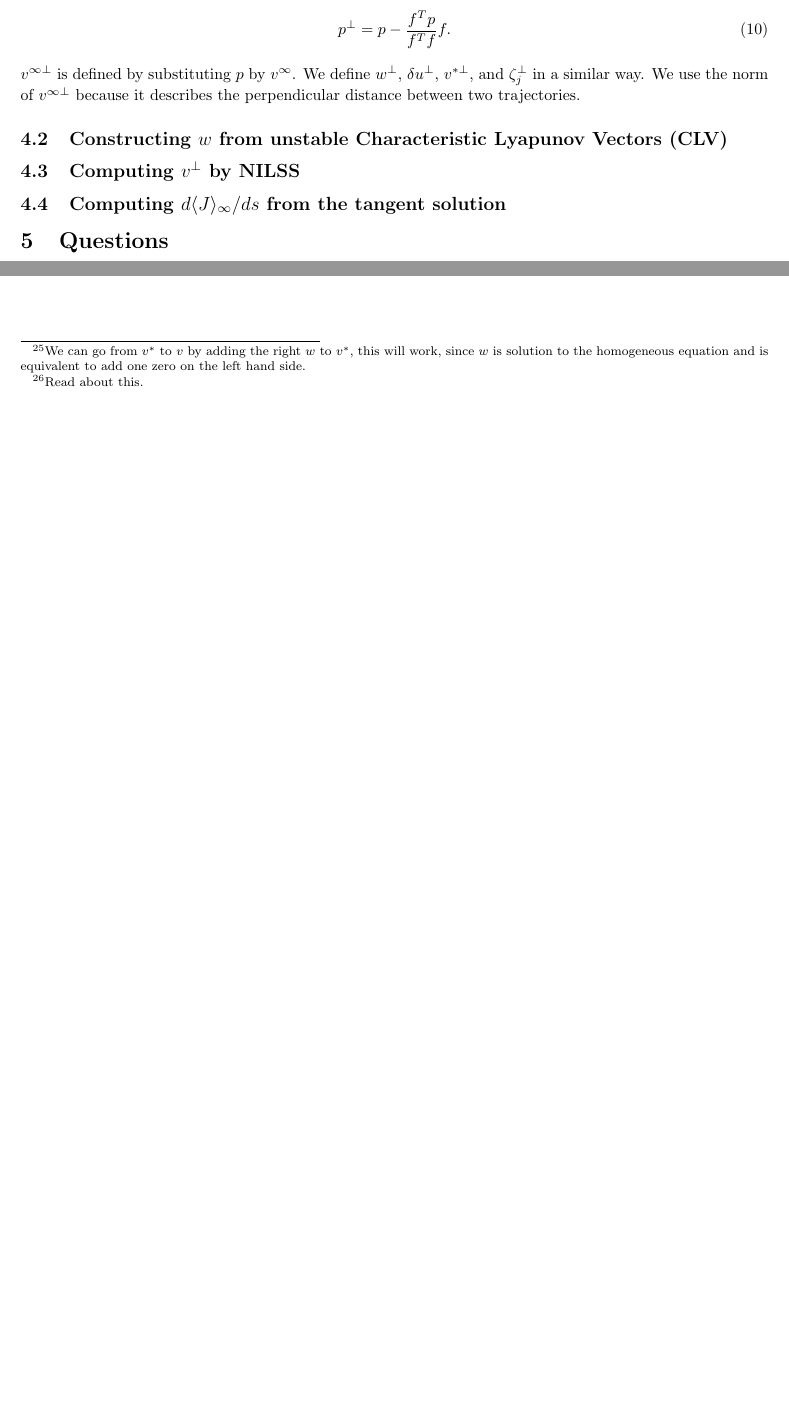
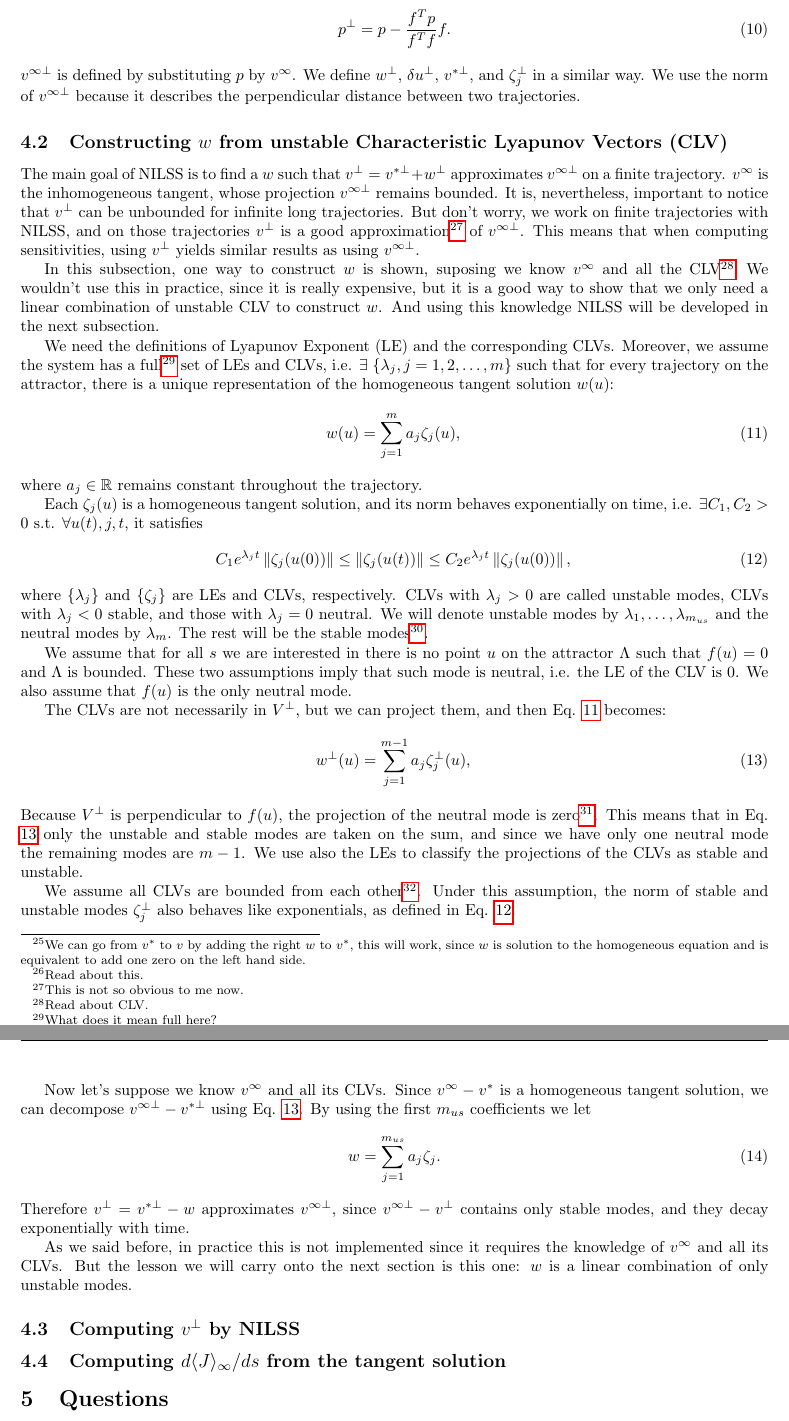
Before and after one commit to UriAceves/SiScSeminar, a LaTeX document (Notes/MyNotes.tex): two parts of page 6 of 7 before the commit and two parts of pages 6 and 7 of 8 after it, joined at a grey line, cut so that both start at the same text, the shorter picture padded with empty space. Compiled offline with pdfLaTeX.

Commit message:
Subsection 3.2 finished and minor modifications to the README.md

```diff
--- a/Notes/MyNotes.tex
+++ b/Notes/MyNotes.tex
@@ -29,7 +29,7 @@
 \usepackage[english]{babel}
 \usepackage[utf8]{inputenc}
 \usepackage{hyperref}
-\usepackage{lipsum} % Used for inserting dummy 'Lorem ipsum' text into the template
+\usepackage{lipsum} % Used for inserting dummy 'Lorem ipsum' text into the template}
 \usepackage{amssymb}
 \usepackage{fancyhdr}
 \pagestyle{fancy}
@@ -42,6 +42,7 @@
 %\setlength\parindent{0pt} % Uncomment to remove all indentation from paragraphs
 
 \graphicspath{{Pictures/}} % Specifies the directory where pictures are stored
+\newcommand{\norm}[1]{\left\|#1\right\|}
 
 % \renewcommand{\thesection}{\Roman{section}}
 % \renewcommand{\thesubsection}{\thesection.\Roman{subsection} }
@@ -229,6 +229,43 @@ Moreover the orthogonal projection $p^\perp$ of $p$ is defined as:
 $v^{\infty\perp}$ is defined by substituting $p$ by $v^\infty$. We define $w^\perp$, $\delta u ^\perp$, $v^{*\perp}$, and ${\zeta_j^\perp}$ in a similar way. We use the norm of $v^{\infty\perp}$ because it describes the perpendicular distance between two trajectories.
 \subsection{Constructing $w$ from unstable Characteristic Lyapunov Vectors (CLV)}\label{3.2}
 
+The main goal of NILSS is to find a $w$ such that $v^\perp = v^{*\perp} + w^\perp$ approximates $v^{\infty \perp}$ on a finite trajectory. $v^\infty$ is the inhomogeneous tangent, whose projection $v^{\infty\perp}$ remains bounded. It is, nevertheless, important to notice that $v^\perp$ can be unbounded for infinite long trajectories. But don't worry, we work on finite trajectories with NILSS, and on those trajectories $v^\perp$ is a good approximation\footnote{This is not so obvious to me now.} of $v^{\infty\perp}$. This means that when computing sensitivities, using $v^\perp$ yields similar results as using $v^{\infty\perp}$.
+
+In this subsection, one way to construct $w$ is shown, suposing we know $v^\infty$ and all the CLV\footnote{Read about CLV.}. We wouldn't use this in practice, since it is really expensive, but it is a good way to show that we only need a linear combination of unstable CLV to construct $w$. And using this knowledge NILSS will be developed in the next subsection.
+
+We need the definitions of Lyapunov Exponent (LE) and the corresponding CLVs. Moreover, we assume the system has a full\footnote{What does it mean full here?} set of LEs and CLVs, i.e. $\exists$ $ \{\lambda_j, j=1,2,\ldots,m\}$ such that for every trajectory on the attractor, there is a unique representation of the homogeneous tangent solution $w(u)$:
+\begin{equation}
+  w(u) = \sum_{j=1}^m a_j\zeta_j(u),
+  \label{eq:9}
+\end{equation}
+where $a_j\in \mathbb{R}$ remains constant throughout the trajectory.
+
+Each $\zeta_j(u)$ is a homogeneous tangent solution, and its norm behaves exponentially on time, i.e. $\exists C_1, C_2 > 0$ s.t. $\forall u(t), j, t$, it satisfies
+\begin{equation}
+  C_1 e^{\lambda_jt}\norm{\zeta_j(u(0))} \leq \norm{\zeta_j(u(t))} \leq C_2 e^{\lambda_jt}\norm{\zeta_j(u(0))},
+  \label{eq:10}
+\end{equation}
+where $\{\lambda_j\}$ and $\{\zeta_j\}$ are LEs and CLVs, respectively. CLVs with $\lambda_j>0$ are called unstable modes, CLVs with $\lambda_j<0$ stable, and those with $\lambda_j=0$ neutral. We will denote unstable modes by $\lambda_1,\ldots,\lambda_{m_{us}}$ and the neutral modes by $\lambda_m$. The rest will be the stable modes\footnote{Here we can see why unstable modes are called like this. Basically the positive factor of the exponential makes the CLVs grow over time.}.
+
+We assume that for all $s$ we are interested in there is no point $u$ on the attractor $\Lambda$ such that $f(u)=0$ and $\Lambda$ is bounded. These two assumptions imply that such mode is neutral, i.e. the LE of the CLV is 0. We also assume that $f(u)$ is the only neutral mode.
+
+The CLVs are not necessarily in $V^\perp$, but we can project them, and then Eq. \ref{eq:9} becomes:
+\begin{equation}
+  w^\perp(u) = \sum_{j=1}^{m-1} a_j\zeta_j^\perp(u),
+  \label{eq:11}
+\end{equation}
+Because $V^\perp$ is perpendicular to $f(u)$, the projection of the neutral mode is zero\footnote{It is easy to see this if we substitute $\zeta_j^\perp = 0$ in Eq. \ref{eq:8}.}. This means that in Eq. \ref{eq:11} only the unstable and stable modes are taken on the sum, and since we have only one neutral mode the remaining modes are $m-1$. We use also the LEs to classify the projections of the CLVs as stable and unstable.
+
+We assume all CLVs are bounded from each other\footnote{What does this means?}. Under this assumption, the norm of stable and unstable modes ${\zeta_j^\perp}$ also behaves like exponentials, as defined in Eq. \ref{eq:10}.
+
+Now let's suppose we know $v^\infty$ and all its CLVs. Since $v^\infty - v^*$ is a homogeneous tangent solution, we can decompose $v^{\infty \perp} - v^{*\perp}$ using Eq. \ref{eq:11}. By using the first $m_{us}$ coefficients we let
+\begin{equation}
+  w= \sum_{j=1}^{m_{us}} a_j \zeta_j.
+  \label{eq:12}
+\end{equation}
+Therefore $v^\perp = v^{*\perp} - w$ approximates $v^{\infty\perp}$, since $v^{\infty\perp} - v^\perp$ contains only stable modes, and they decay exponentially with time.
+
+As we said before, in practice this is not implemented since it requires the knowledge of $v^\infty$ and all its CLVs. But the lesson we will carry onto the next section is this one: $w$ is a linear combination of only unstable modes.
 \subsection{Computing $v^\perp$ by NILSS}\label{3.3}
 
 \subsection{Computing $d\langle J \rangle_\infty /ds$ from the tangent solution}\label{3.4}
```
Also changed, not shown: README.md, Notes/MyNotes.tex (1 more changed lines).
